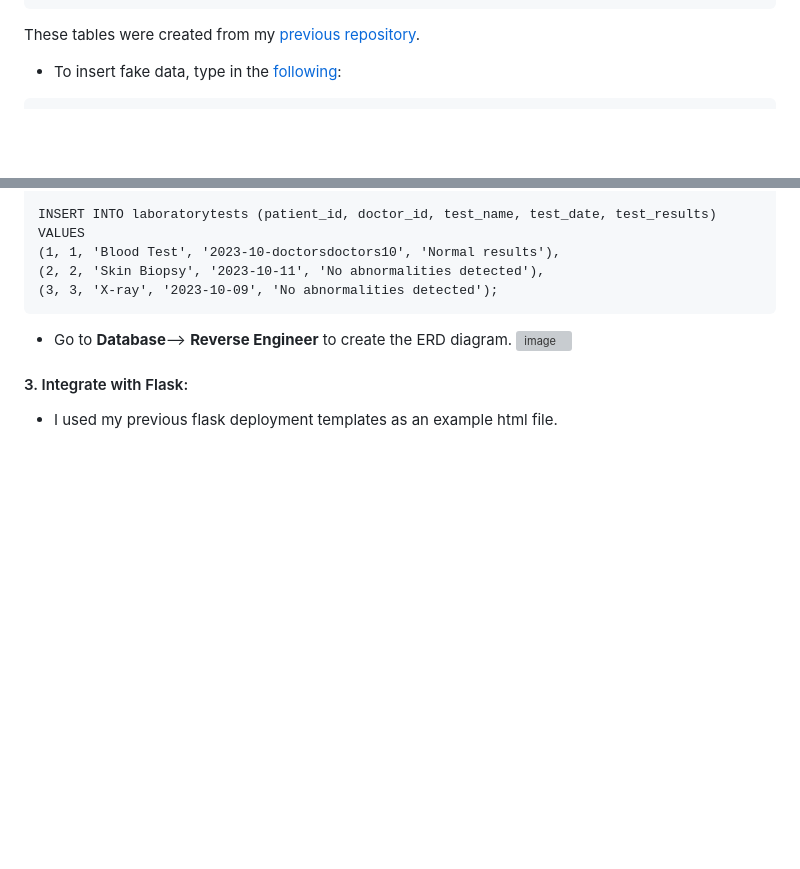
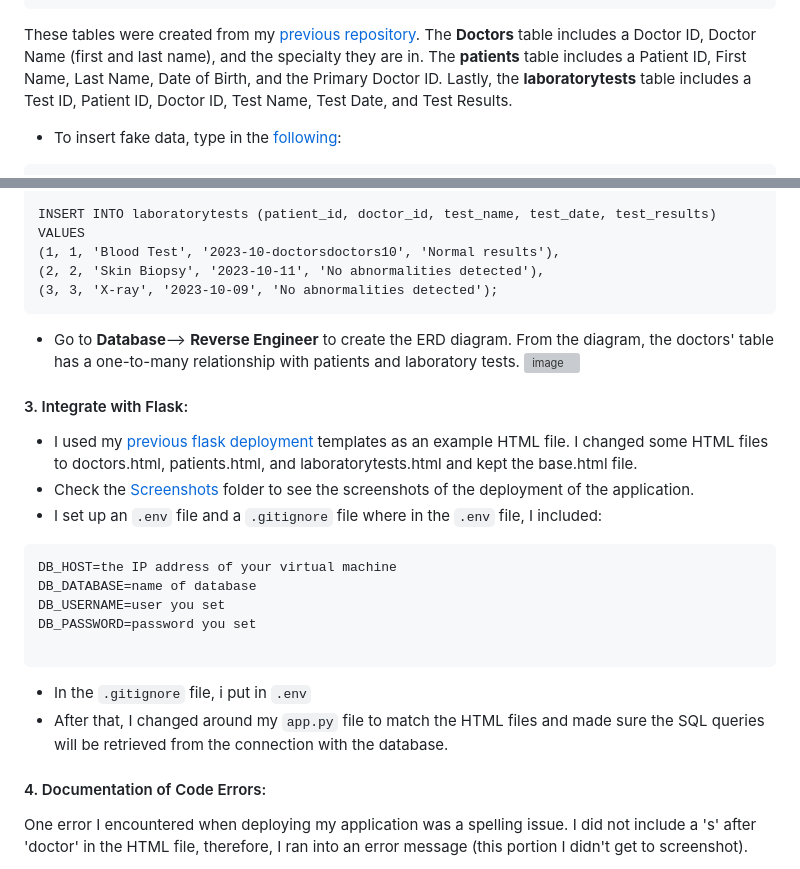
Before and after one commit to Helzheng123/flask_4_databases_mysql_vm, a Markdown page: README.md, 2 parts joined by grey strips. Drawn GitHub-style; blank space fills up the shorter version; grey boxes are pictures that could not be loaded.

````diff
--- a/README.md
+++ b/README.md
@@ -49,7 +49,8 @@ CREATE TABLE laboratorytests (
     FOREIGN KEY (doctor_id) REFERENCES doctors(doctor_id)
 );
 ```
-These tables were created from my [previous repository](https://github.com/Helzheng123/mysql_cloudmanaged_databases).
+These tables were created from my [previous repository](https://github.com/Helzheng123/mysql_cloudmanaged_databases). The **Doctors** table includes a Doctor ID, Doctor Name (first and last name), and the specialty they are in. The **patients** table includes a Patient ID, First Name, Last Name, Date of Birth, and the Primary Doctor ID. Lastly, the **laboratorytests** table includes a Test ID, Patient ID, Doctor ID, Test Name, Test Date, and Test Results.
+
  - To insert fake data, type in the [following](https://github.com/Helzheng123/flask_4_databases_mysql_vm/blob/main/MYSQL/populate.sql):
 ```
 INSERT INTO doctors (doctor_name, specialty) VALUES
@@ -67,8 +68,23 @@ INSERT INTO laboratorytests (patient_id, doctor_id, test_name, test_date, test_r
 (2, 2, 'Skin Biopsy', '2023-10-11', 'No abnormalities detected'),
 (3, 3, 'X-ray', '2023-10-09', 'No abnormalities detected');
 ```
- - Go to **Database**--> **Reverse Engineer** to create the ERD diagram.
+ - Go to **Database**--> **Reverse Engineer** to create the ERD diagram. From the diagram, the doctors' table has a one-to-many relationship with patients and laboratory tests.
 ![image](https://github.com/Helzheng123/flask_4_databases_mysql_vm/assets/123939070/dddfcd88-f1b0-4719-b195-756339d405b4)
 
 #### 3. Integrate with Flask:
- - I used my previous flask deployment templates as an example html file.
+ - I used my [previous flask deployment](https://github.com/Helzheng123/azure_flask_deployment) templates as an example HTML file. I changed some HTML files to doctors.html, patients.html, and laboratorytests.html and kept the base.html file.
+ - Check the [Screenshots](https://github.com/Helzheng123/flask_4_databases_mysql_vm/tree/main/Screenshots) folder to see the screenshots of the deployment of the application.
+ - I set up an ```.env``` file and a ```.gitignore``` file where in the ```.env``` file, I included:
+```
+DB_HOST=the IP address of your virtual machine
+DB_DATABASE=name of database
+DB_USERNAME=user you set
+DB_PASSWORD=password you set
+
+```
+- In the ```.gitignore``` file, i put in ```.env```
+- After that, I changed around my ```app.py``` file to match the HTML files and made sure the SQL queries will be retrieved from the connection with the database.
+
+#### 4. Documentation of Code Errors:
+One error I encountered when deploying my application was a spelling issue. I did not include a 's' after 'doctor' in the HTML file, therefore, I ran into an error message (this portion I didn't get to screenshot).
+
````
Also changed, not shown: other parts of README.md (+3 -0 lines).
